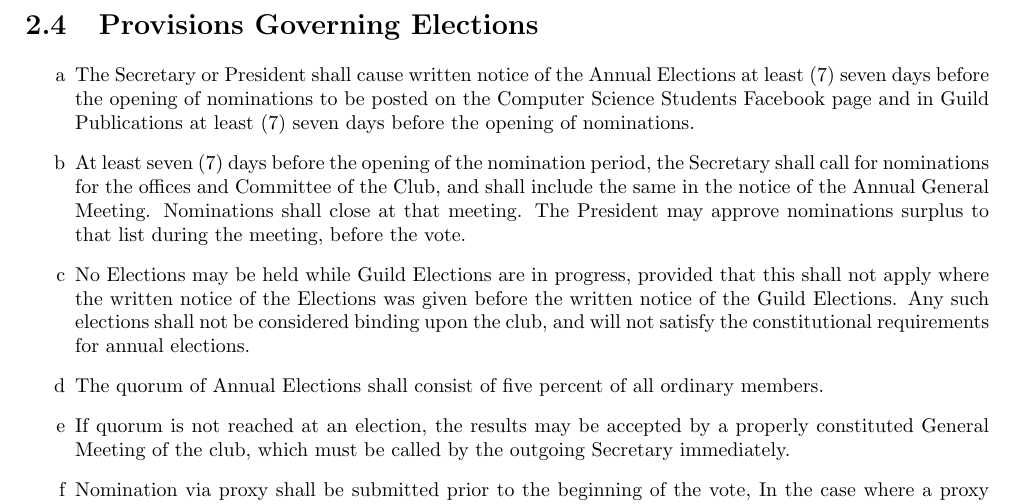
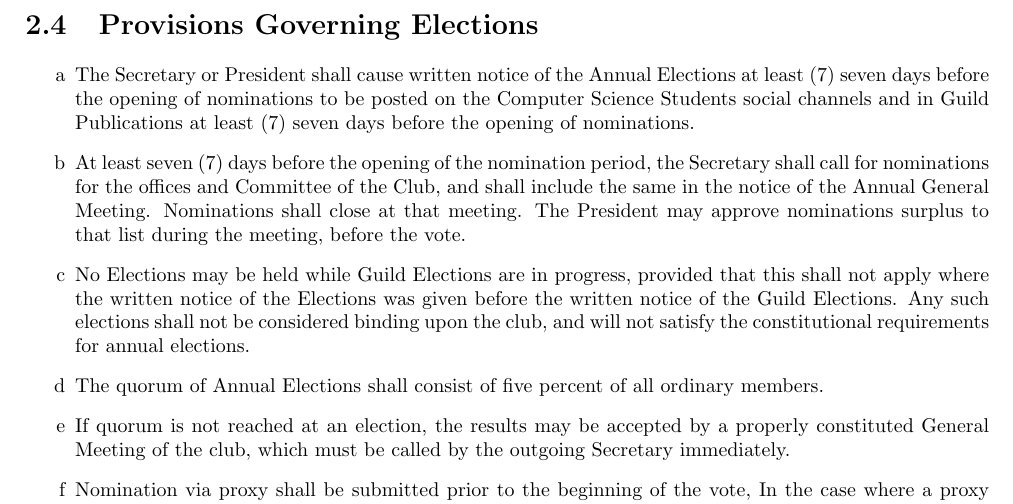
Before and after one commit to csscuwa/constitution, a LaTeX thesis (cssc-c.tex): part of page 7 of 14, cut so that both start at the same text. Compiled offline with pdfLaTeX.

Commit message:
Change Facebook to social channels

```diff
--- a/cssc-c.tex
+++ b/cssc-c.tex
@@ -149,7 +149,7 @@
 
 	\section{Provisions Governing Elections}
 		\begin{enumerate}[label=\alph*]
-			\item The Secretary or President shall cause written notice of the Annual Elections at least (7) seven days before the opening of nominations to be posted on the Computer Science Students Facebook page and in Guild Publications at least (7) seven days before the opening of nominations.
+			\item The Secretary or President shall cause written notice of the Annual Elections at least (7) seven days before the opening of nominations to be posted on the Computer Science Students social channels and in Guild Publications at least (7) seven days before the opening of nominations.
 			\item At least seven (7) days before the opening of the nomination period, the Secretary shall call for nominations for the offices and Committee of the Club, and shall include the same in the notice of the Annual General Meeting. Nominations shall close at that meeting. The President may approve nominations surplus to that list during the meeting, before the vote.
 			\item No Elections may be held while Guild Elections are in progress, provided that this shall not apply where the written notice of the Elections was given before the written notice of the Guild Elections. Any such elections shall not be considered binding upon the club, and will not satisfy the constitutional requirements for annual elections.
 			\item The quorum of Annual Elections shall consist of five percent of all ordinary members.
```
Also changed, not shown: cssc-c.tex (2 more changed lines).
